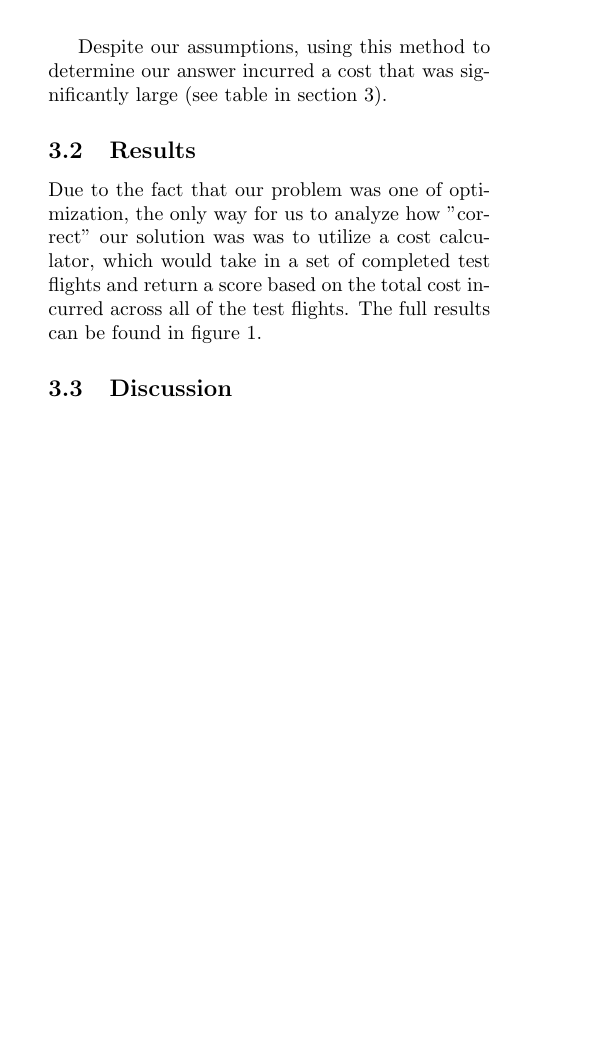
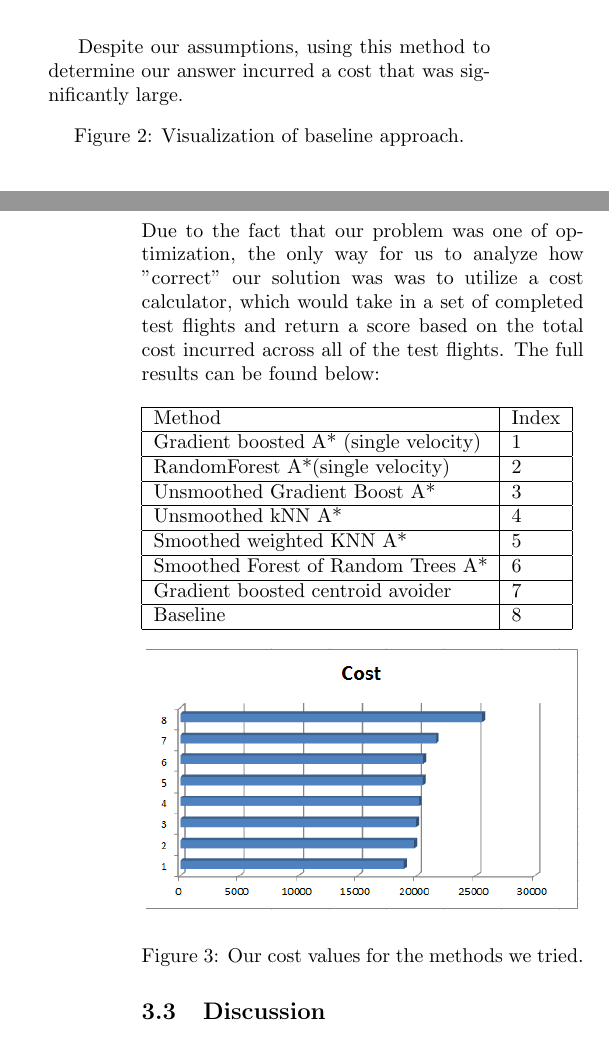
Before and after one commit to obsc/flight-planner, a LaTeX document (report/report.tex): part of one column of page 3 of 4 before the commit and two parts of the columns of pages 3 and 4 of 5 after it, the two joined at a grey line, cut so that both start at the same text, the shorter picture padded with empty space. Compiled offline with pdfLaTeX.

Commit message:
added images

```diff
--- a/report/report.tex
+++ b/report/report.tex
@@ -1,14 +1,11 @@
 \documentclass{article}[12pt]
 \usepackage{lipsum}
 \usepackage{enumerate}
-\usepackage{multicol}
+\usepackage{multicol,caption}
 \usepackage{url}
+\usepackage{graphicx}
+\usepackage{wrapfig}
 \usepackage[margin=2.5cm]{geometry}
-
-\renewenvironment{abstract}
-  {\center
-  {\bfseries{\large\abstractname}}}
-  {\center}
 
 \begin{document}
 \title{Flight Quest: Flight Optimization, Paper 36}
@@ -100,4 +101,7 @@ We used the simplest assumption for our baseline that since fuel was one of the
 		\item Taking the smaller of the two arcs.\\
 	\end{enumerate}
 
-Despite our assumptions, using this method to determine our answer incurred a cost that was significantly large (see table in section 3).
+Despite our assumptions, using this method to determine our answer incurred a cost that was significantly large.
+
+\begingroup
+  \captionof{figure}{Visualization of baseline approach.}
@@ -104,7 +114,26 @@ Despite our assumptions, using this method to determine our answer incurred a co
+Due to the fact that our problem was one of optimization, the only way for us to analyze how "correct" our solution was was to utilize a cost calculator, which would take in a set of completed test flights and return a score based on the total cost incurred across all of the test flights. The full results can be found below:\\
+
+\begingroup
+\noindent
+\begin{tabular}{ | l | l | }
+    \hline
+    Method & Index \\ \hline
+    Gradient boosted A* (single velocity) & 1\\ \hline
+		RandomForest A*(single velocity) & 2 \\ \hline
+		Unsmoothed Gradient Boost A* & 3 \\ \hline
+		Unsmoothed kNN A* & 4 \\ \hline
+		Smoothed weighted KNN A* & 5 \\ \hline
+		Smoothed Forest of Random Trees A* & 6 \\ \hline
+		Gradient boosted centroid avoider & 7\\ \hline
+		Baseline & 8 \\ \hline
+\end{tabular}
+\begin{center}
+    \includegraphics[width=3in]{results.png}
+	\end{center}
+\captionof{figure}{Our cost values for the methods we tried.}
+\endgroup
 
 
-\subsection{Results}
-Due to the fact that our problem was one of optimization, the only way for us to analyze how "correct" our solution was was to utilize a cost calculator, which would take in a set of completed test flights and return a score based on the total cost incurred across all of the test flights. The full results can be found in figure 1.
 \subsection{Discussion}
 In general, the algorithms seem to produce reasonable paths. Some of the paths seem to be sensitive to outliers, though.
 \section{Related Work}
```
Also changed, not shown: report/astar.png (added), report/baseline.png (added), report/results.png (added), report/report.tex (14 more changed lines), 1 other file.
